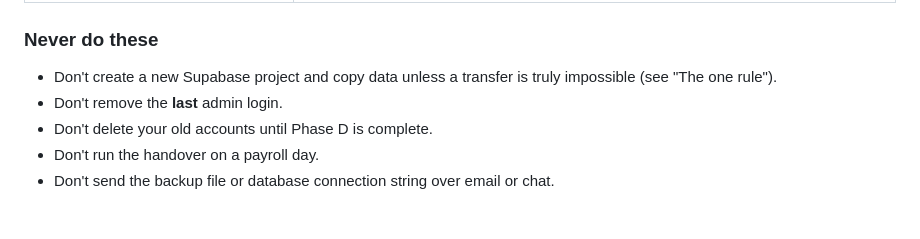
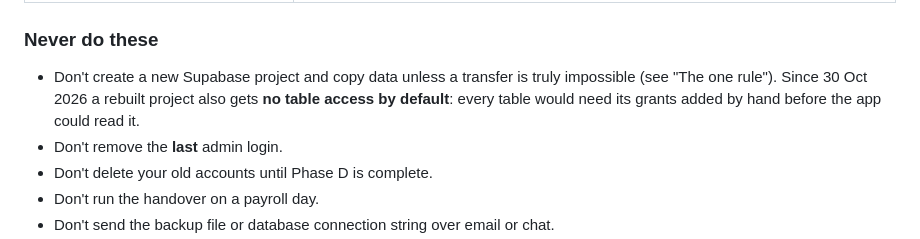
Before and after one commit to alexretona/veecare-hours, a Markdown page: docs/HANDOVER.md, the part around the change. GitHub-like rendering; blank space fills up the shorter version.

```diff
--- a/docs/HANDOVER.md
+++ b/docs/HANDOVER.md
@@ -280,6 +280,8 @@ and approved) before removing yourself — so if anything breaks you can still h
 ### Never do these
 - Don't create a new Supabase project and copy data unless a transfer is truly
   impossible (see "The one rule").
+  Since 30 Oct 2026 a rebuilt project also gets **no table access by default**:
+  every table would need its grants added by hand before the app could read it.
 - Don't remove the **last** admin login.
 - Don't delete your old accounts until Phase D is complete.
 - Don't run the handover on a payroll day.
```
Also changed, not shown: CLAUDE.md (+11 -0 lines).
